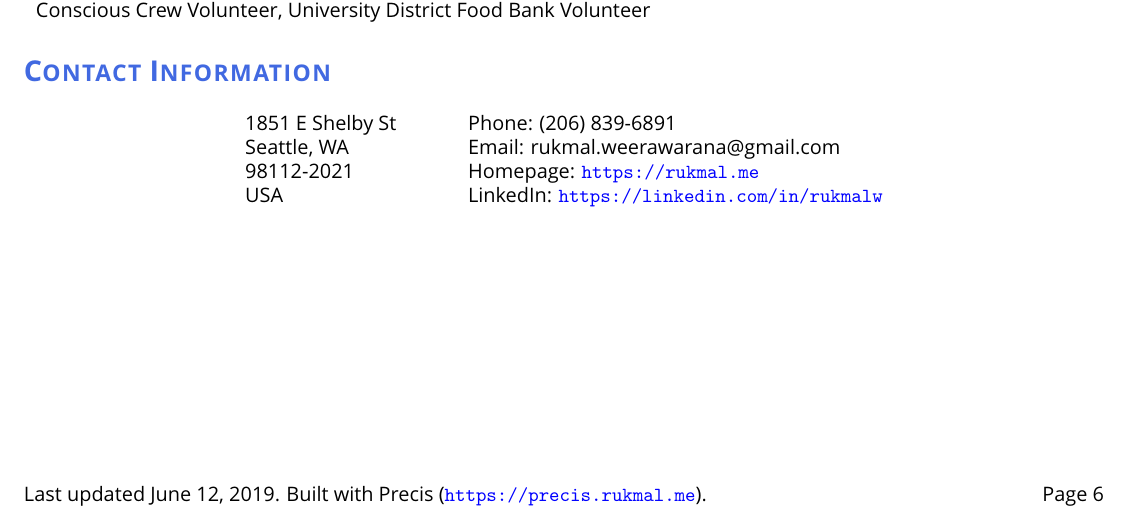
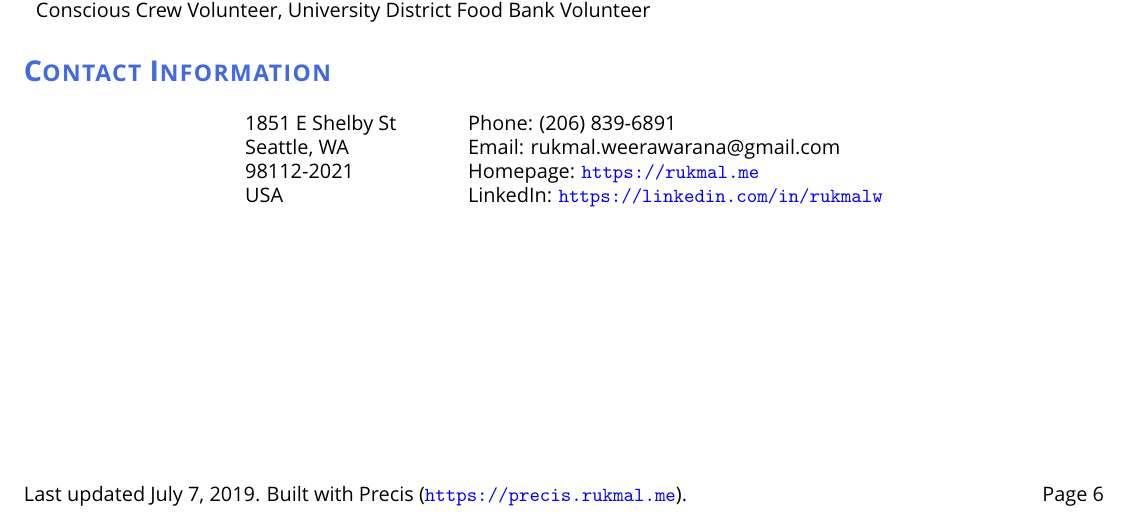
Before and after one commit to rukmal/Resume, a LaTeX CV (curriculum_vitae/Rukmal Weerawarana - Curriculum Vitae.tex): part of page 6 of 6, cut so that both start at the same text. The pictures show the PDF file curriculum_vitae/Rukmal Weerawarana - Curriculum Vitae.pdf that the author committed with the source.

Commit message:
Changed last updated date

```diff
--- a/curriculum_vitae/Rukmal Weerawarana - Curriculum Vitae.tex
+++ b/curriculum_vitae/Rukmal Weerawarana - Curriculum Vitae.tex
@@ -74,7 +74,7 @@
 \rfoot{Page \thepage}
 
 % Setting last page footer to include last updated date, and Precis signature.
-\AtEndDocument{\lfoot{Last updated June 12, 2019. Built with Precis (\url{https://precis.rukmal.me}).}}
+\AtEndDocument{\lfoot{Last updated July 7, 2019. Built with Precis (\url{https://precis.rukmal.me}).}}
 
 
 % Jinja Macros
```
Also changed, not shown: curriculum_vitae/cv_prefs.yml (+1 -1 lines), curriculum_vitae/Rukmal Weerawarana - Curriculum Vitae.pdf, curriculum_vitae/Rukmal Weerawarana - Curriculum Vitae.tex (8 more changed lines).
